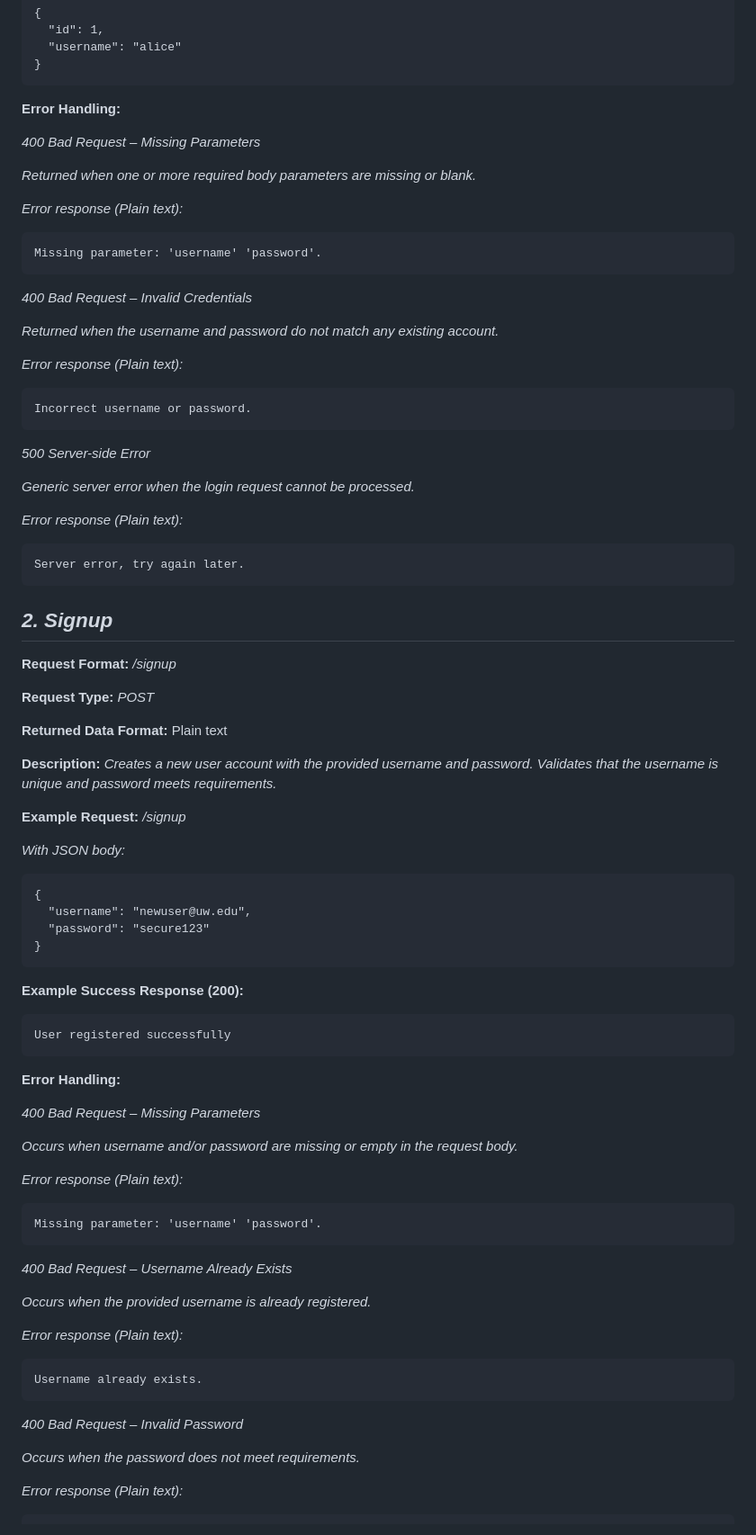
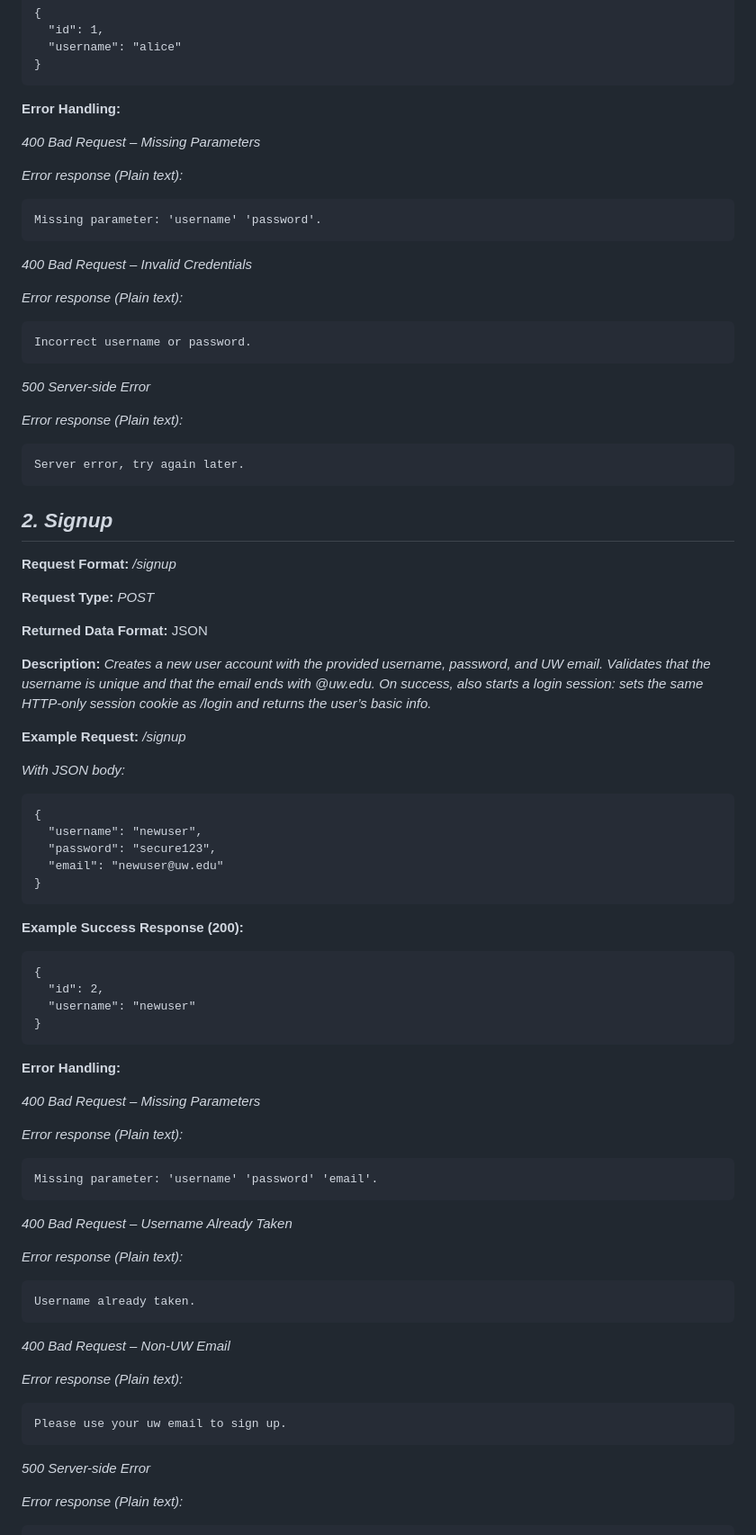
Before and after one commit to harrist-950501/husky-help-husky, a Markdown page: APIDOC.md, the part around one of its changes. Shown at 90% size. Rendered like a GitHub page.

Commit message:
api-signup

````diff
--- a/APIDOC.md
+++ b/APIDOC.md
@@ -44,8 +44,6 @@
 
 *400 Bad Request – Missing Parameters*
 
-*Returned when one or more required body parameters are missing or blank.*
-
 *Error response (Plain text):*
 
 ```
@@ -54,8 +52,6 @@ Missing parameter: 'username' 'password'.
 
 *400 Bad Request – Invalid Credentials*
 
-*Returned when the username and password do not match any existing account.*
-
 *Error response (Plain text):*
 
 ```
@@ -63,8 +59,6 @@ Incorrect username or password.
 ```
 
 *500 Server-side Error*
-
-*Generic server error when the login request cannot be processed.*
 
 *Error response (Plain text):*
 
@@ -77,9 +71,9 @@ Server error, try again later.
 
 **Request Type:** *POST*
 
-**Returned Data Format:** Plain text
+**Returned Data Format:** JSON
 
-**Description:** *Creates a new user account with the provided username and password. Validates that the username is unique and password meets requirements.*
+**Description:** *Creates a new user account with the provided username, password, and UW email. Validates that the username is unique and that the email ends with @uw.edu. On success, also starts a login session: sets the same HTTP-only session cookie as /login and returns the user’s basic info.*
 
 **Example Request:** */signup*
 
@@ -87,42 +81,48 @@ Server error, try again later.
 
 ```
 {
-  "username": "newuser@uw.edu",
-  "password": "secure123"
+  "username": "newuser",
+  "password": "secure123",
+  "email": "newuser@uw.edu"
 }
 ```
 
 **Example Success Response (200):**
 
 ```
-User registered successfully
+{
+  "id": 2,
+  "username": "newuser"
+}
 ```
 
 **Error Handling:**
 
 *400 Bad Request – Missing Parameters*
 
-*Occurs when username and/or password are missing or empty in the request body.*
+*Error response (Plain text):*
+
+```
+Missing parameter: 'username' 'password' 'email'.
+```
+
+*400 Bad Request – Username Already Taken*
 
 *Error response (Plain text):*
 
 ```
-Missing parameter: 'username' 'password'.
+Username already taken.
 ```
 
-*400 Bad Request – Username Already Exists*
-
-*Occurs when the provided username is already registered.*
+*400 Bad Request – Non-UW Email*
 
 *Error response (Plain text):*
 
 ```
-Username already exists.
+Please use your uw email to sign up.
 ```
 
-*400 Bad Request – Invalid Password*
-
-*Occurs when the password does not meet requirements.*
+*500 Server-side Error*
 
 *Error response (Plain text):*
 
````
Also changed, not shown: other parts of APIDOC.md (+1 -11 lines).
